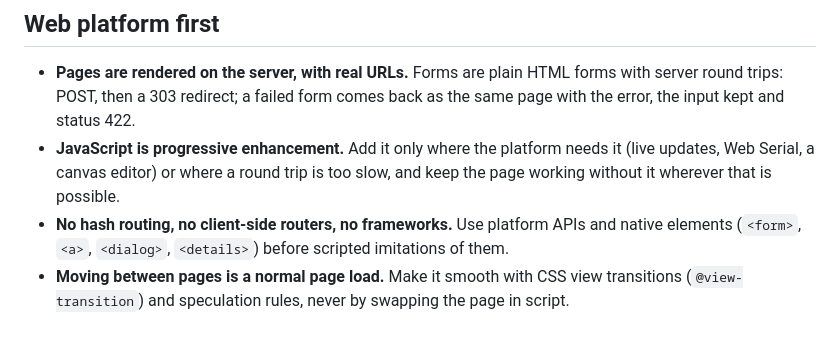
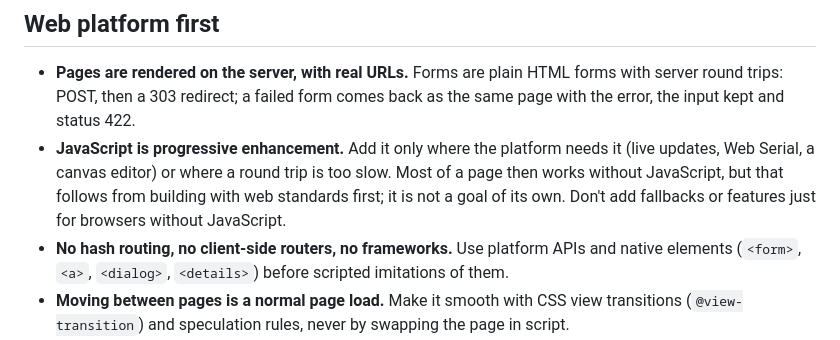
Before and after one commit to tinylaphq/tinylap, a Markdown page: AGENTS.md, the part around the change. Rendered like a GitHub page.

Commit message:
docs: working without javascript follows from standards first, in AGENTS.md (#40)
Signed-off-by: jostsg <1009814+jostsg@users.noreply.github.com>
Co-authored-by: jostsg <1009814+jostsg@users.noreply.github.com>

```diff
--- a/AGENTS.md
+++ b/AGENTS.md
@@ -9,7 +9,7 @@
 ## Web platform first
 
 - **Pages are rendered on the server, with real URLs.** Forms are plain HTML forms with server round trips: POST, then a 303 redirect; a failed form comes back as the same page with the error, the input kept and status 422.
-- **JavaScript is progressive enhancement.** Add it only where the platform needs it (live updates, Web Serial, a canvas editor) or where a round trip is too slow, and keep the page working without it wherever that is possible.
+- **JavaScript is progressive enhancement.** Add it only where the platform needs it (live updates, Web Serial, a canvas editor) or where a round trip is too slow. Most of a page then works without JavaScript, but that follows from building with web standards first; it is not a goal of its own. Don't add fallbacks or features just for browsers without JavaScript.
 - **No hash routing, no client-side routers, no frameworks.** Use platform APIs and native elements (`<form>`, `<a>`, `<dialog>`, `<details>`) before scripted imitations of them.
 - **Moving between pages is a normal page load.** Make it smooth with CSS view transitions (`@view-transition`) and speculation rules, never by swapping the page in script.
 - **Swap a part of the page only where a reload costs the user their place**, such as a form in the middle of a long page or a list you add to again and again. The server still answers with the full page, as it would without script. The client takes the element with the same id from that page and replaces its own copy. Afterwards it puts focus somewhere sensible and updates the URL if the redirect changed it. If anything is unexpected, it falls back to a normal page load. Never re-send the request: load the page, because a GET on a form target redirects to its page.
```
